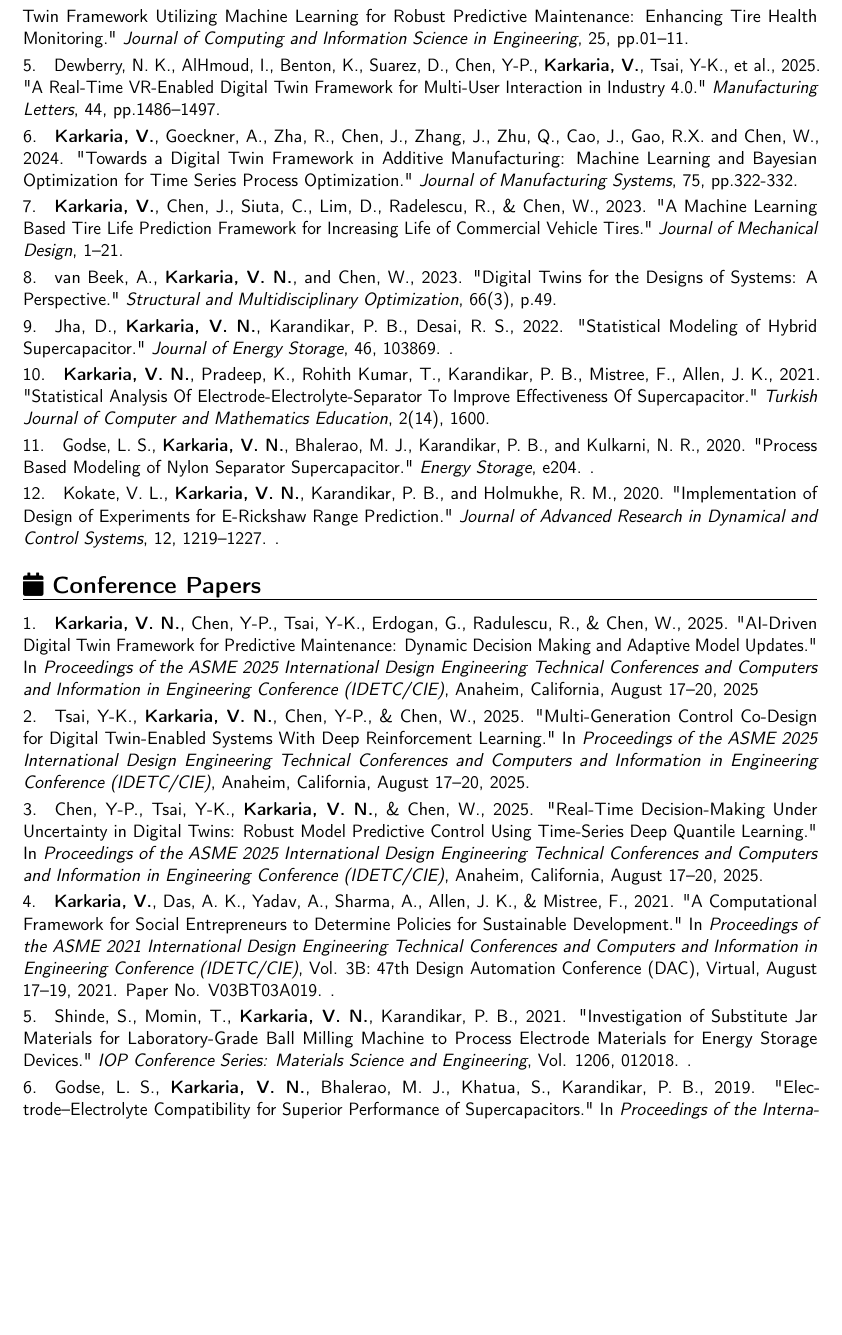
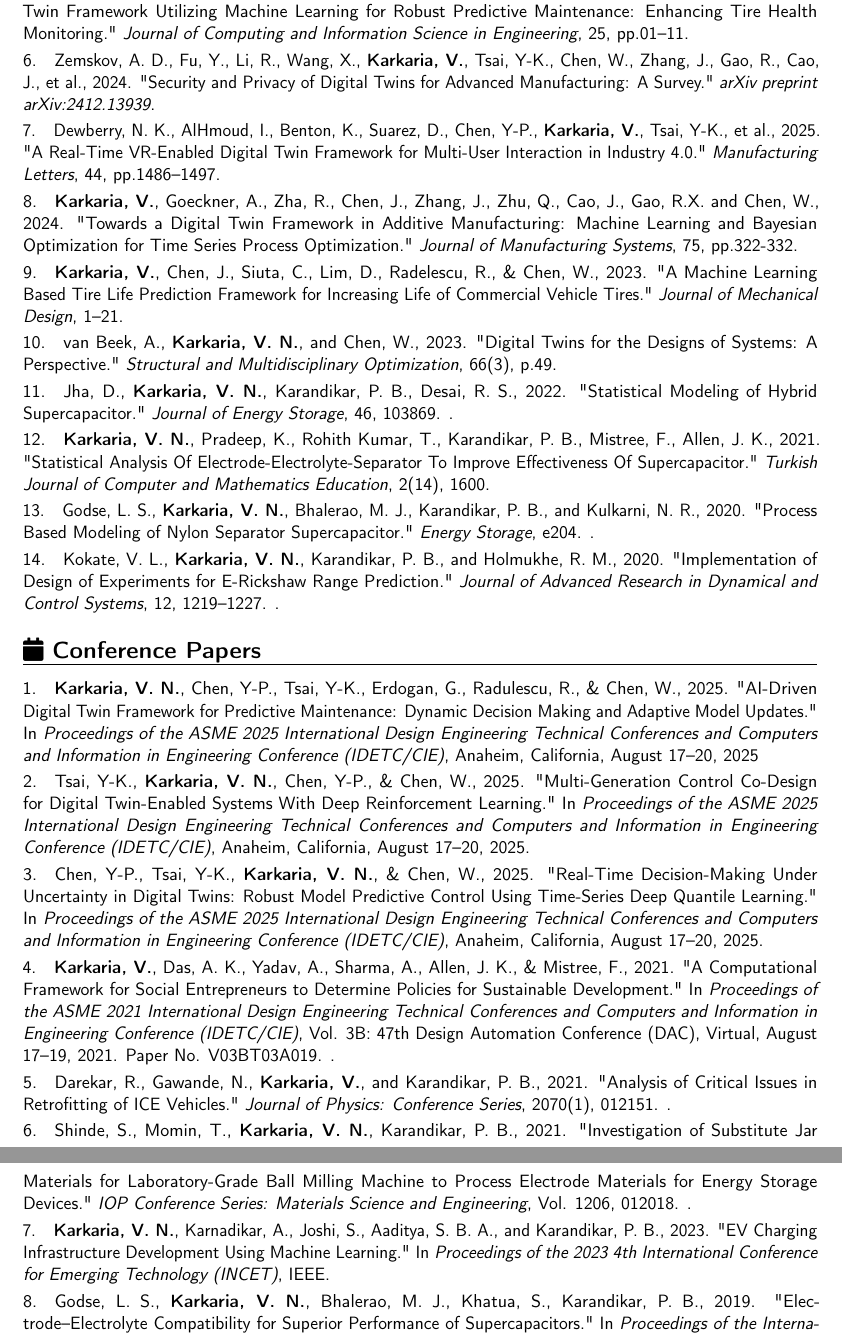
Before and after one commit to Vispikarkaria/vispikarkaria.github.io, a LaTeX CV (assets/cv/cv.tex): part of page 3 of 5 before the commit and two parts of pages 3 and 4 of 6 after it, the two joined at a grey line, cut so that both start at the same text, the shorter picture padded with empty space. Compiled offline with pdfLaTeX.

Commit message:
Add 4 missing publications from Google Scholar to CV

```diff
--- a/assets/cv/cv.tex
+++ b/assets/cv/cv.tex
@@ -165,6 +167,8 @@
 \refstepcounter{pubCounter}\thepubCounter.\quad{}\cvitem{}{Chen, Y-P., \textbf{Karkaria, V.}, Tsai, Y-K., Rolark, F., Quispe, D., Gao, R. X., Cao, J., and Chen, W., 2025. "Real-Time Decision-Making for Digital Twin in Additive Manufacturing with Model Predictive Control Using Time-Series Deep Neural Networks." \textit{Journal of Manufacturing Systems}, 80, pp.412–424.}
 
 \refstepcounter{pubCounter}\thepubCounter.\quad{}\cvitem{}{\textbf{Karkaria, V.}, Chen, J., Luey, C., Siuta, C., Lim, D., Radulescu, R., and Chen, W., 2024. "A Digital Twin Framework Utilizing Machine Learning for Robust Predictive Maintenance: Enhancing Tire Health Monitoring." \textit{Journal of Computing and Information Science in Engineering}, 25, pp.01–11.}
+
+\refstepcounter{pubCounter}\thepubCounter.\quad{}\cvitem{}{Zemskov, A. D., Fu, Y., Li, R., Wang, X., \textbf{Karkaria, V.}, Tsai, Y-K., Chen, W., Zhang, J., Gao, R., Cao, J., et al., 2024. "Security and Privacy of Digital Twins for Advanced Manufacturing: A Survey." \textit{arXiv preprint arXiv:2412.13939}.}
 
 \refstepcounter{pubCounter}\thepubCounter.\quad{}\cvitem{}{Dewberry, N. K., AlHmoud, I., Benton, K., Suarez, D., Chen, Y-P., \textbf{Karkaria, V.}, Tsai, Y-K., et al., 2025. "A Real-Time VR-Enabled Digital Twin Framework for Multi-User Interaction in Industry 4.0." \textit{Manufacturing Letters}, 44, pp.1486–1497.}
 
@@ -198,7 +202,11 @@
 
 \refstepcounter{confPaperCounter}\theconfPaperCounter.\quad{}\cvitem{}{\textbf{Karkaria, V.}, Das, A. K., Yadav, A., Sharma, A., Allen, J. K., \& Mistree, F., 2021. "A Computational Framework for Social Entrepreneurs to Determine Policies for Sustainable Development." In \textit{Proceedings of the ASME 2021 International Design Engineering Technical Conferences and Computers and Information in Engineering Conference (IDETC/CIE)}, Vol. 3B: 47th Design Automation Conference (DAC), Virtual, August 17–19, 2021. Paper No. V03BT03A019. \href{https://doi.org/10.1115/DETC2021-70827}{}.}
 
+\refstepcounter{confPaperCounter}\theconfPaperCounter.\quad{}\cvitem{}{Darekar, R., Gawande, N., \textbf{Karkaria, V.}, and Karandikar, P. B., 2021. "Analysis of Critical Issues in Retrofitting of ICE Vehicles." \textit{Journal of Physics: Conference Series}, 2070(1), 012151. \href{https://doi.org/10.1088/1742-6596/2070/1/012151}{}.}
+
 \refstepcounter{confPaperCounter}\theconfPaperCounter.\quad{}\cvitem{}{Shinde, S., Momin, T., \textbf{Karkaria, V. N.}, Karandikar, P. B., 2021. "Investigation of Substitute Jar Materials for Laboratory-Grade Ball Milling Machine to Process Electrode Materials for Energy Storage Devices." \textit{IOP Conference Series: Materials Science and Engineering}, Vol. 1206, 012018. \href{https://doi.org/10.1088/1757-899x/1206/1/012018}{}.}
+
+\refstepcounter{confPaperCounter}\theconfPaperCounter.\quad{}\cvitem{}{\textbf{Karkaria, V. N.}, Karnadikar, A., Joshi, S., Aaditya, S. B. A., and Karandikar, P. B., 2023. "EV Charging Infrastructure Development Using Machine Learning." In \textit{Proceedings of the 2023 4th International Conference for Emerging Technology (INCET)}, IEEE.}
 
 \refstepcounter{confPaperCounter}\theconfPaperCounter.\quad{}\cvitem{}{Godse, L. S., \textbf{Karkaria, V. N.}, Bhalerao, M. J., Khatua, S., Karandikar, P. B., 2019. "Electrode–Electrolyte Compatibility for Superior Performance of Supercapacitors." In \textit{Proceedings of the International Conference on Power Electronics Applications and Technology in Present Energy Scenario (PETPES)}, IEEE, pp. 1–5. \href{https://doi.org/10.1109/PETPES47060.2019.9003864}{}.}
 
```
Also changed, not shown: assets/cv/cv.pdf, assets/cv/cv.tex (2 more changed lines).
